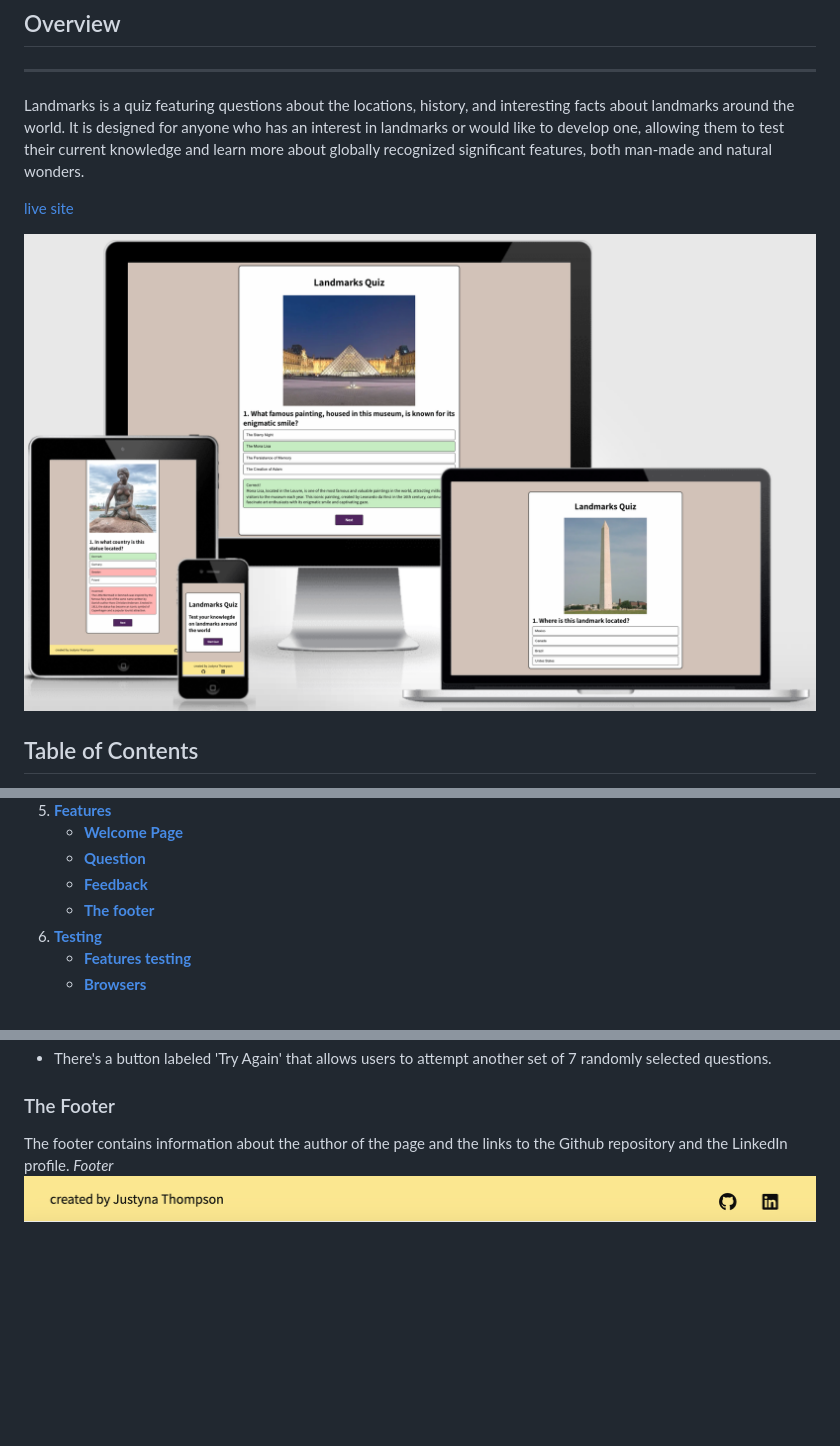
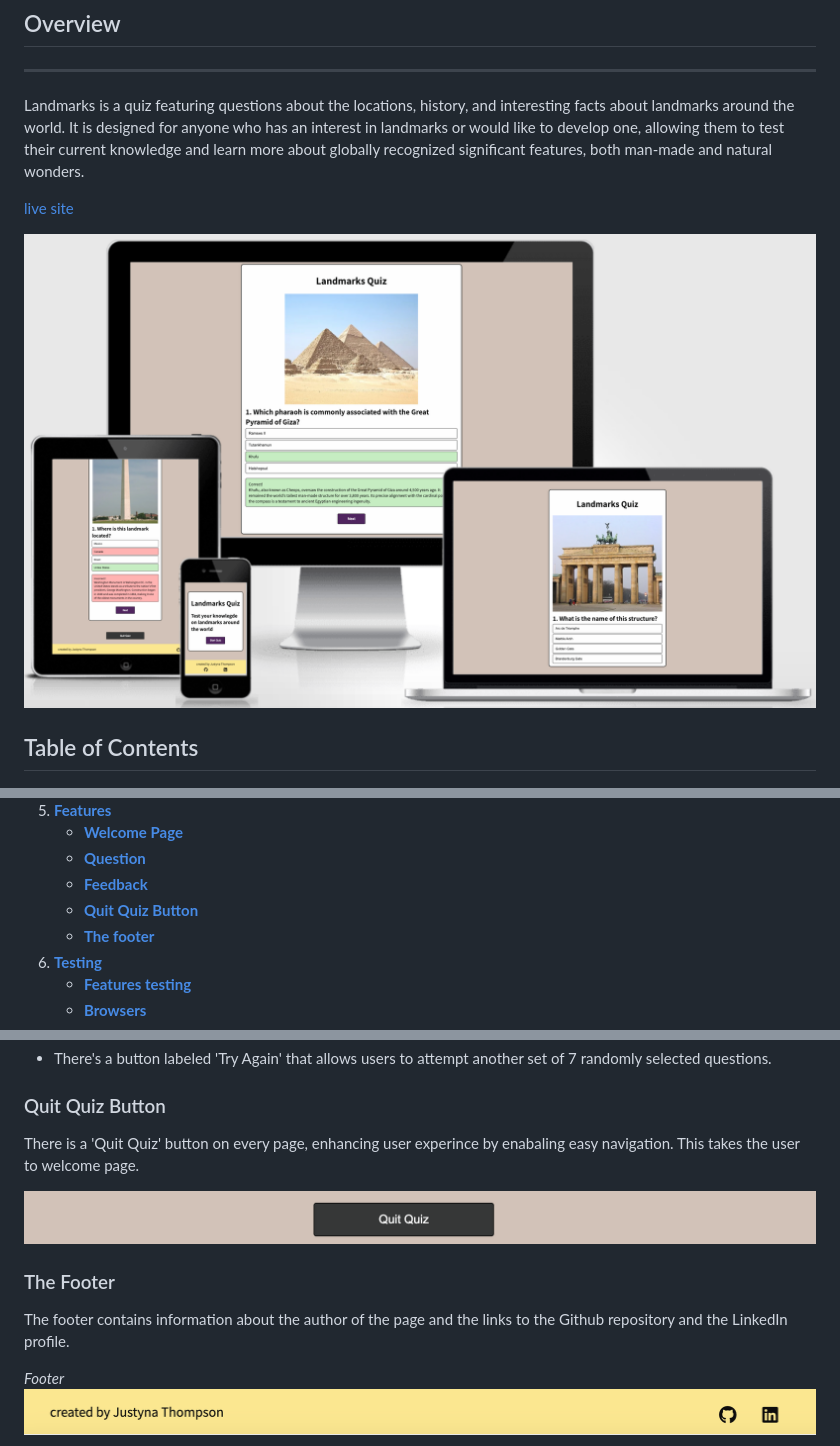
Before and after one commit to justynath/landmarks-quiz, a Markdown page: README.md, 3 parts joined by grey strips. Drawn GitHub-style; pictures changed too: assets/readme-resources/am-i-responsive.png, assets/readme-resources/quit-button.png (added); blank space fills up the shorter version.

Commit message:
Add images and information about quit button to readme

```diff
--- a/README.md
+++ b/README.md
@@ -25,6 +25,7 @@ Landmarks is a quiz featuring questions about the locations, history, and intere
     - [**Welcome Page**](#welcome-page)
     - [**Question**](#question)
     - [**Feedback**](#feedback)
+    - [**Quit Quiz Button**](#quit-button)
     - [**The footer**](#footer)
 6. [**Testing**](#testing)
     - [**Features testing**](#features-testing)
@@ -133,11 +134,17 @@ The whole quiz is contained within a frame to narrow the focus and eliminate dis
 - If the score is less than 50%, the background changes to red, and constructive feedback is displayed. ![constructive feedback](./assets/readme-resources/constructive-feedback.png)
 - There's a button labeled 'Try Again' that allows users to attempt another set of 7 randomly selected questions.
 
+### Quit Quiz Button <a name="quit-button"></a>
+There is a 'Quit Quiz' button on every page, enhancing user experince by enabaling easy navigation. This takes the user to welcome page.
+
+![quit button](./assets/readme-resources/quit-button.png)
 
 ### The Footer <a name="footer"></a>
 The footer contains information about the author of the page and the links to the Github repository and the LinkedIn profile.
+
 *Footer*
 ![footer](./assets/readme-resources/footer.png)
+
 *Footer on mobile*
 ![footer on mobile](./assets/readme-resources/footer-mobile.png)
 
```
Also changed, not shown: 1 other file.
